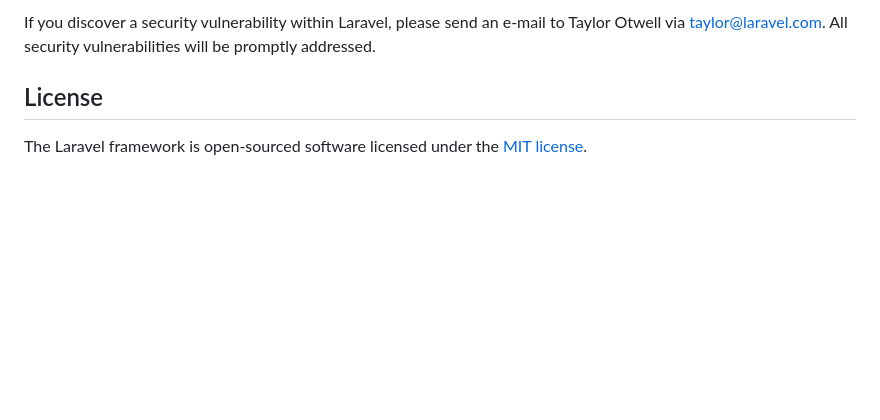
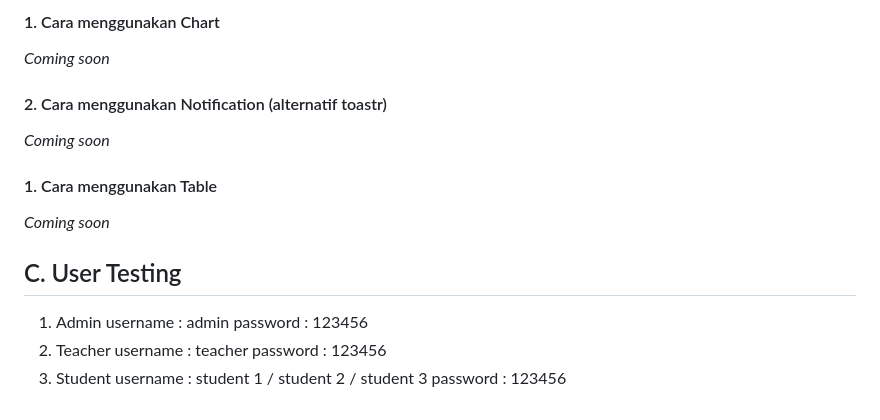
Before and after one commit to liraproject/master-alimni, a Markdown page: README.md, the part around the change printed below. Drawn GitHub-style; blank space fills up the shorter version.

```diff
--- a/README.md
+++ b/README.md
@@ -61,6 +74,24 @@ In order to ensure that the Laravel community is welcoming to all, please review
 
-If you discover a security vulnerability within Laravel, please send an e-mail to Taylor Otwell via [taylor@laravel.com](mailto:taylor@laravel.com). All security vulnerabilities will be promptly addressed.
+#### 1. Cara menggunakan Chart
 
-## License
+_Coming soon_
 
-The Laravel framework is open-sourced software licensed under the [MIT license](https://opensource.org/licenses/MIT).
+#### 2. Cara menggunakan Notification (alternatif toastr)
+
+_Coming soon_
+
+#### 1. Cara menggunakan Table
+
+_Coming soon_
+
+## C. User Testing
+
+1. Admin
+   username : admin
+   password : 123456
+2. Teacher
+   username : teacher
+   password : 123456
+3. Student
+   username : student 1 / student 2 / student 3
+   password : 123456
```
Also changed, not shown: other parts of README.md (+55 -42 lines).
